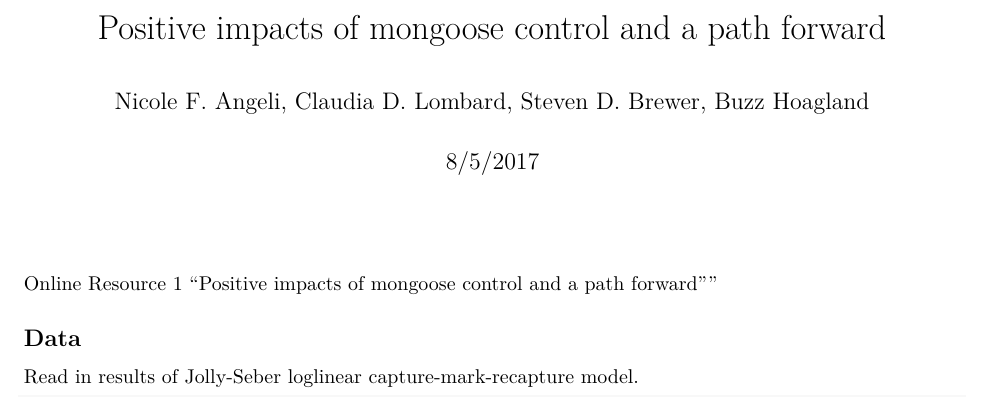
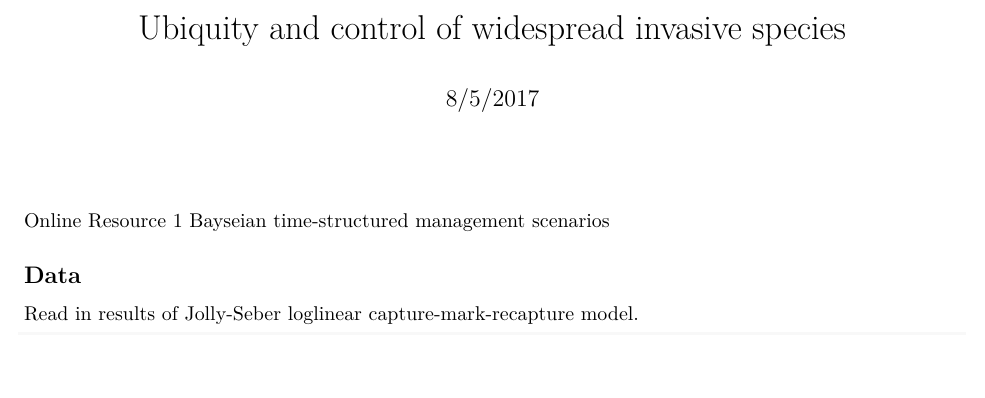
Before and after one commit to nangeli1/mongoose, an R Markdown document (onlineresource1_ConBio.Rmd): part of page 1 of 2, cut at the place of the change, the shorter picture padded with empty space. Rendered offline with R 4.5, knitr and Pandoc, then LaTeX, with nearby package versions; code that draws random numbers runs with fixed seeds of ours; some code elsewhere in the file could not run offline.

Commit message:
Update onlineresource1_ConBio.Rmd

````diff
--- a/onlineresource1_ConBio.Rmd
+++ b/onlineresource1_ConBio.Rmd
@@ -1,6 +1,6 @@
 ---
-title: "Positive impacts of mongoose control and a path forward"
-author: "Nicole F. Angeli, Claudia D. Lombard, Steven D. Brewer, Buzz Hoagland"
+title: Ubiquity and control of widespread invasive species
+author:
 date: "8/5/2017"
 output:
   pdf_document: default
@@ -9,7 +9,7 @@ output:
 
 #
 Online Resource 1
-"Positive impacts of mongoose control and a path forward""
+Bayseian time-structured management scenarios
 
 
 ```{r setup, include=FALSE}
````
